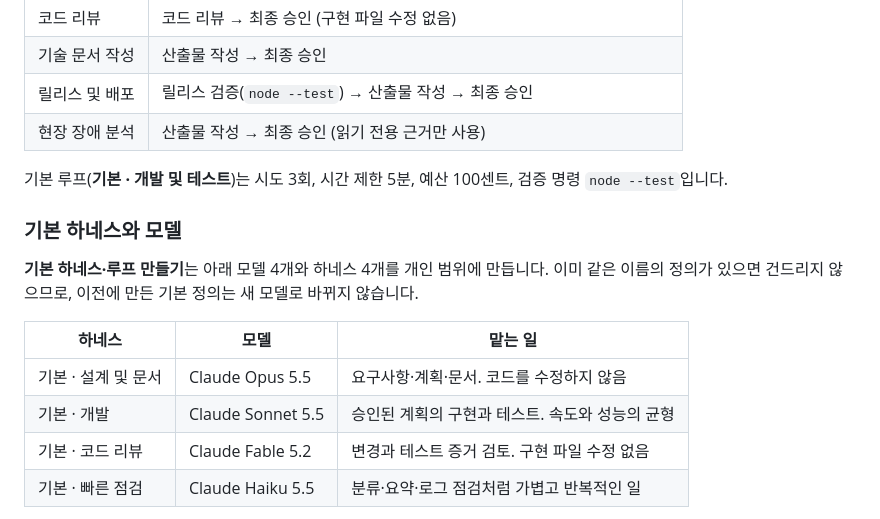
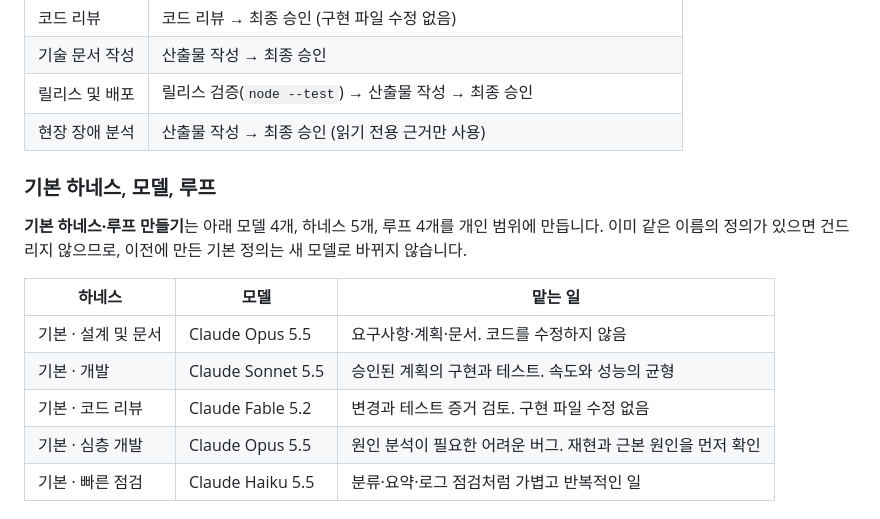
Before and after one commit to thdrmsqhd/omp-live-map, a Markdown page: docs/guide/engineering.md, the part around one of its changes. GitHub-like rendering.

```diff
--- a/docs/guide/engineering.md
+++ b/docs/guide/engineering.md
@@ -59,17 +59,16 @@ flowchart LR
 | 릴리스 및 배포 | 릴리스 검증(`node --test`) → 산출물 작성 → 최종 승인 |
 | 현장 장애 분석 | 산출물 작성 → 최종 승인 (읽기 전용 근거만 사용) |
 
-기본 루프(**기본 · 개발 및 테스트**)는 시도 3회, 시간 제한 5분, 예산 100센트, 검증 명령 `node --test`입니다.
+### 기본 하네스, 모델, 루프
 
-### 기본 하네스와 모델
-
-**기본 하네스·루프 만들기**는 아래 모델 4개와 하네스 4개를 개인 범위에 만듭니다. 이미 같은 이름의 정의가 있으면 건드리지 않으므로, 이전에 만든 기본 정의는 새 모델로 바뀌지 않습니다.
+**기본 하네스·루프 만들기**는 아래 모델 4개, 하네스 5개, 루프 4개를 개인 범위에 만듭니다. 이미 같은 이름의 정의가 있으면 건드리지 않으므로, 이전에 만든 기본 정의는 새 모델로 바뀌지 않습니다.
 
 | 하네스 | 모델 | 맡는 일 |
 |---|---|---|
 | 기본 · 설계 및 문서 | Claude Opus 5.5 | 요구사항·계획·문서. 코드를 수정하지 않음 |
 | 기본 · 개발 | Claude Sonnet 5.5 | 승인된 계획의 구현과 테스트. 속도와 성능의 균형 |
 | 기본 · 코드 리뷰 | Claude Fable 5.2 | 변경과 테스트 증거 검토. 구현 파일 수정 없음 |
+| 기본 · 심층 개발 | Claude Opus 5.5 | 원인 분석이 필요한 어려운 버그. 재현과 근본 원인을 먼저 확인 |
 | 기본 · 빠른 점검 | Claude Haiku 5.5 | 분류·요약·로그 점검처럼 가볍고 반복적인 일 |
 
 - 설계와 리뷰는 서로 다른 모델을 씁니다. 같은 모델이 만든 계획을 같은 모델이 검토하지 않게 하려는 구성입니다.
```
Also changed, not shown: other parts of docs/guide/engineering.md (+19 -1 lines), docs/development.md (+1 -1 lines), docs/media/v8/13-engineering-workflow.png, docs/media/v8/14-engineering-tasks.png, docs/media/v8/15-overview-engineering.png, docs/media/v8/16-live-map-workflow.png, docs/media/v8/17-engineering-loop.png (added), 7 other files.
